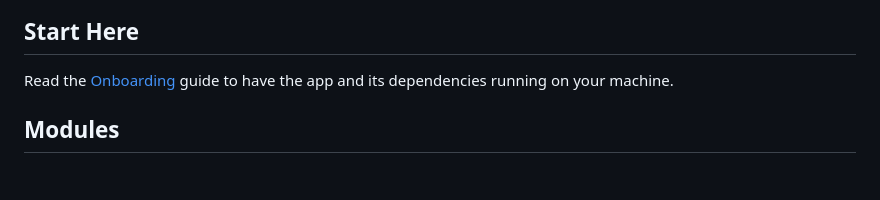
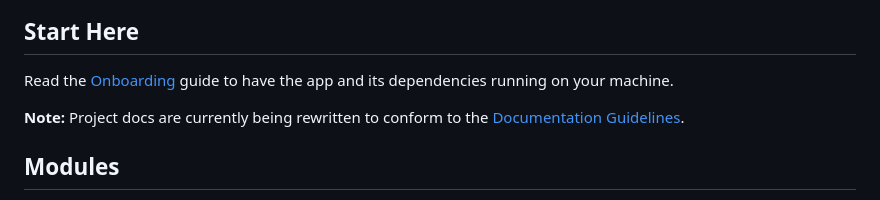
Before and after one commit to rafaelfiume/sketch, a Markdown page: README.md, the part around the change. GitHub-like rendering; blank space fills up the shorter version.

```diff
--- a/README.md
+++ b/README.md
@@ -6,6 +6,8 @@
 ## Start Here
 
 Read the [Onboarding](docs/start-here/Onboarding.md) guide to have the app and its dependencies running on your machine.
+
+**Note:** Project docs are currently being rewritten to conform to the [Documentation Guidelines](docs/best-practices/Documentation.md).
 
 ## Modules
 
```
Also changed, not shown: docs/best-practices/Documentation.md (added, +126 -0 lines).
